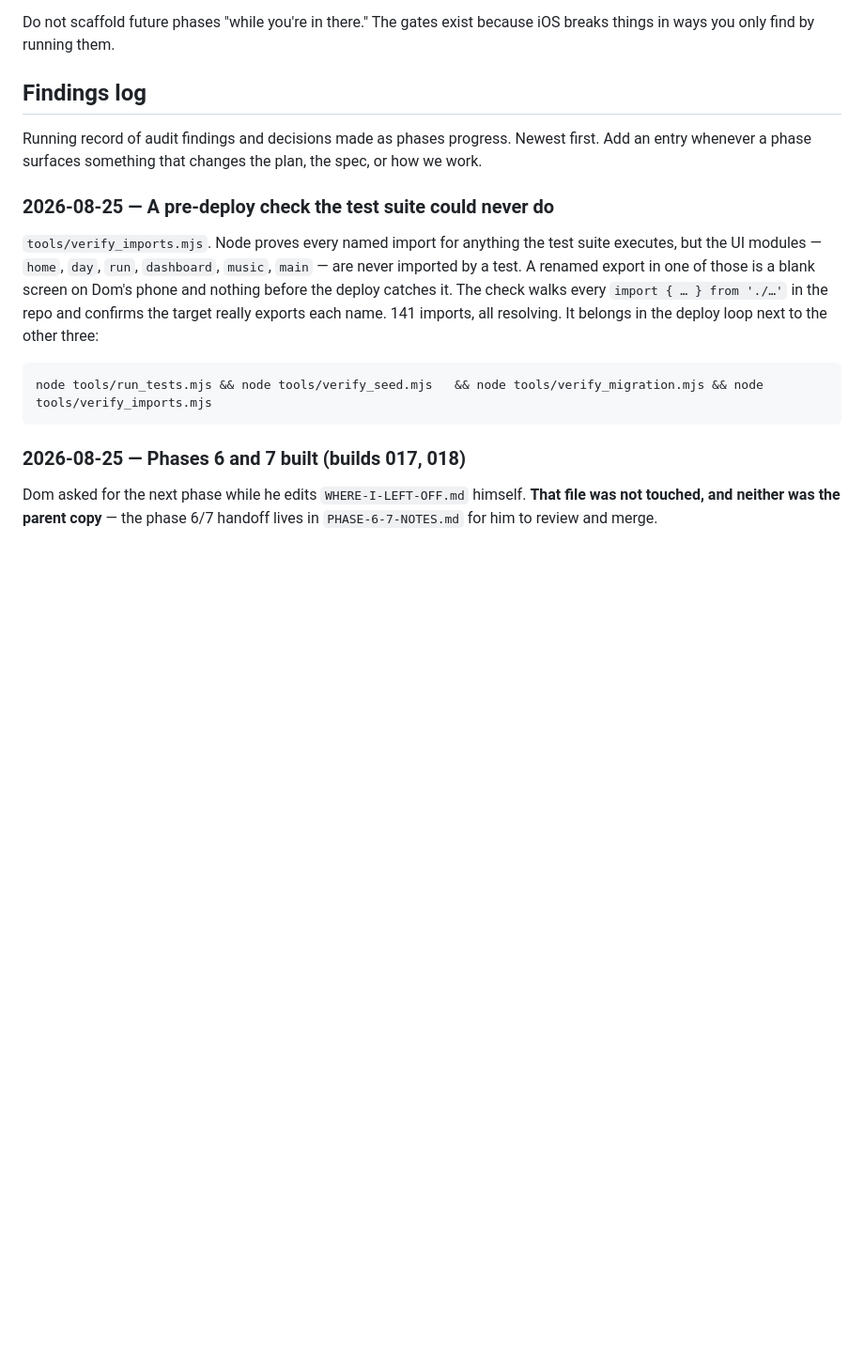
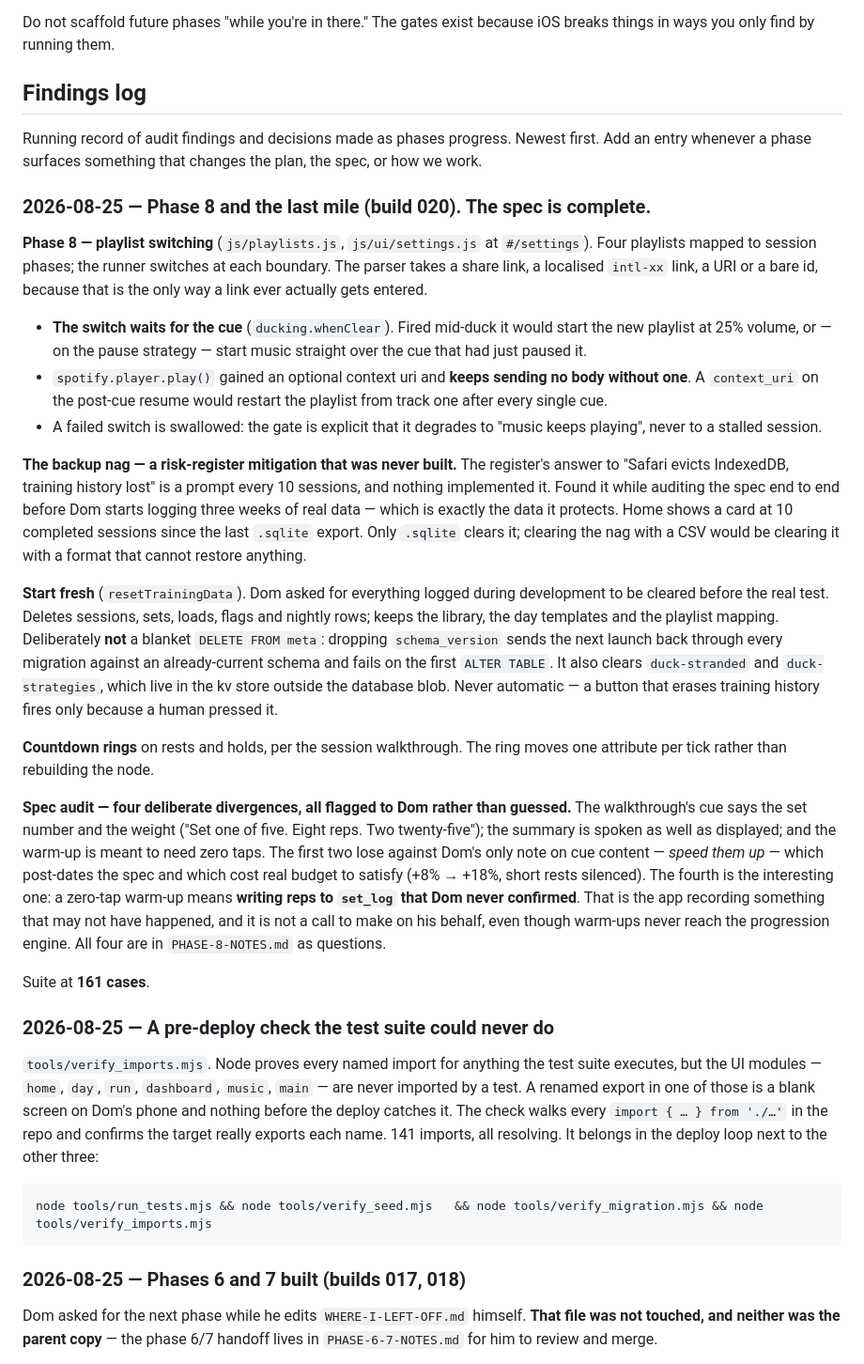
Before and after one commit to deedoubleyou34/workout-app, a Markdown page: CLAUDE.md, the part around the change. Shown at 94% size. Drawn GitHub-style; blank space fills up the shorter version.

```diff
--- a/CLAUDE.md
+++ b/CLAUDE.md
@@ -91,6 +91,24 @@ Do not scaffold future phases "while you're in there." The gates exist because i
 ## Findings log
 
 Running record of audit findings and decisions made as phases progress. Newest first. Add an entry whenever a phase surfaces something that changes the plan, the spec, or how we work.
+
+### 2026-08-25 — Phase 8 and the last mile (build 020). The spec is complete.
+
+**Phase 8 — playlist switching** (`js/playlists.js`, `js/ui/settings.js` at `#/settings`). Four playlists mapped to session phases; the runner switches at each boundary. The parser takes a share link, a localised `intl-xx` link, a URI or a bare id, because that is the only way a link ever actually gets entered.
+
+- **The switch waits for the cue** (`ducking.whenClear`). Fired mid-duck it would start the new playlist at 25% volume, or — on the pause strategy — start music straight over the cue that had just paused it.
+- `spotify.player.play()` gained an optional context uri and **keeps sending no body without one**. A `context_uri` on the post-cue resume would restart the playlist from track one after every single cue.
+- A failed switch is swallowed: the gate is explicit that it degrades to "music keeps playing", never to a stalled session.
+
+**The backup nag — a risk-register mitigation that was never built.** The register's answer to "Safari evicts IndexedDB, training history lost" is a prompt every 10 sessions, and nothing implemented it. Found it while auditing the spec end to end before Dom starts logging three weeks of real data — which is exactly the data it protects. Home shows a card at 10 completed sessions since the last `.sqlite` export. Only `.sqlite` clears it; clearing the nag with a CSV would be clearing it with a format that cannot restore anything.
+
+**Start fresh** (`resetTrainingData`). Dom asked for everything logged during development to be cleared before the real test. Deletes sessions, sets, loads, flags and nightly rows; keeps the library, the day templates and the playlist mapping. Deliberately **not** a blanket `DELETE FROM meta`: dropping `schema_version` sends the next launch back through every migration against an already-current schema and fails on the first `ALTER TABLE`. It also clears `duck-stranded` and `duck-strategies`, which live in the kv store outside the database blob. Never automatic — a button that erases training history fires only because a human pressed it.
+
+**Countdown rings** on rests and holds, per the session walkthrough. The ring moves one attribute per tick rather than rebuilding the node.
+
+**Spec audit — four deliberate divergences, all flagged to Dom rather than guessed.** The walkthrough's cue says the set number and the weight ("Set one of five. Eight reps. Two twenty-five"); the summary is spoken as well as displayed; and the warm-up is meant to need zero taps. The first two lose against Dom's only note on cue content — *speed them up* — which post-dates the spec and which cost real budget to satisfy (+8% → +18%, short rests silenced). The fourth is the interesting one: a zero-tap warm-up means **writing reps to `set_log` that Dom never confirmed**. That is the app recording something that may not have happened, and it is not a call to make on his behalf, even though warm-ups never reach the progression engine. All four are in `PHASE-8-NOTES.md` as questions.
+
+Suite at **161 cases**.
 
 ### 2026-08-25 — A pre-deploy check the test suite could never do
 
```
Also changed, not shown: PHASE-8-NOTES.md (added, +107 -0 lines).
